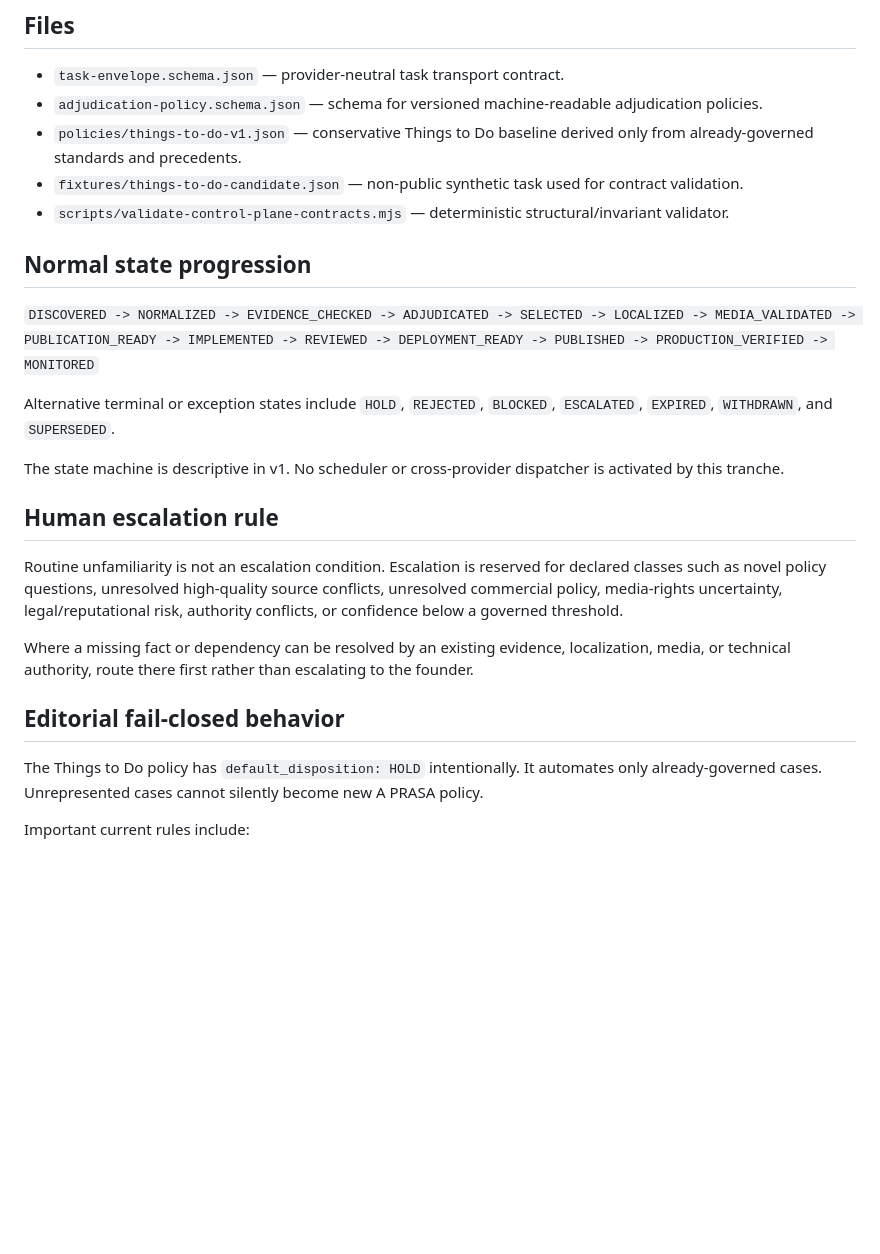
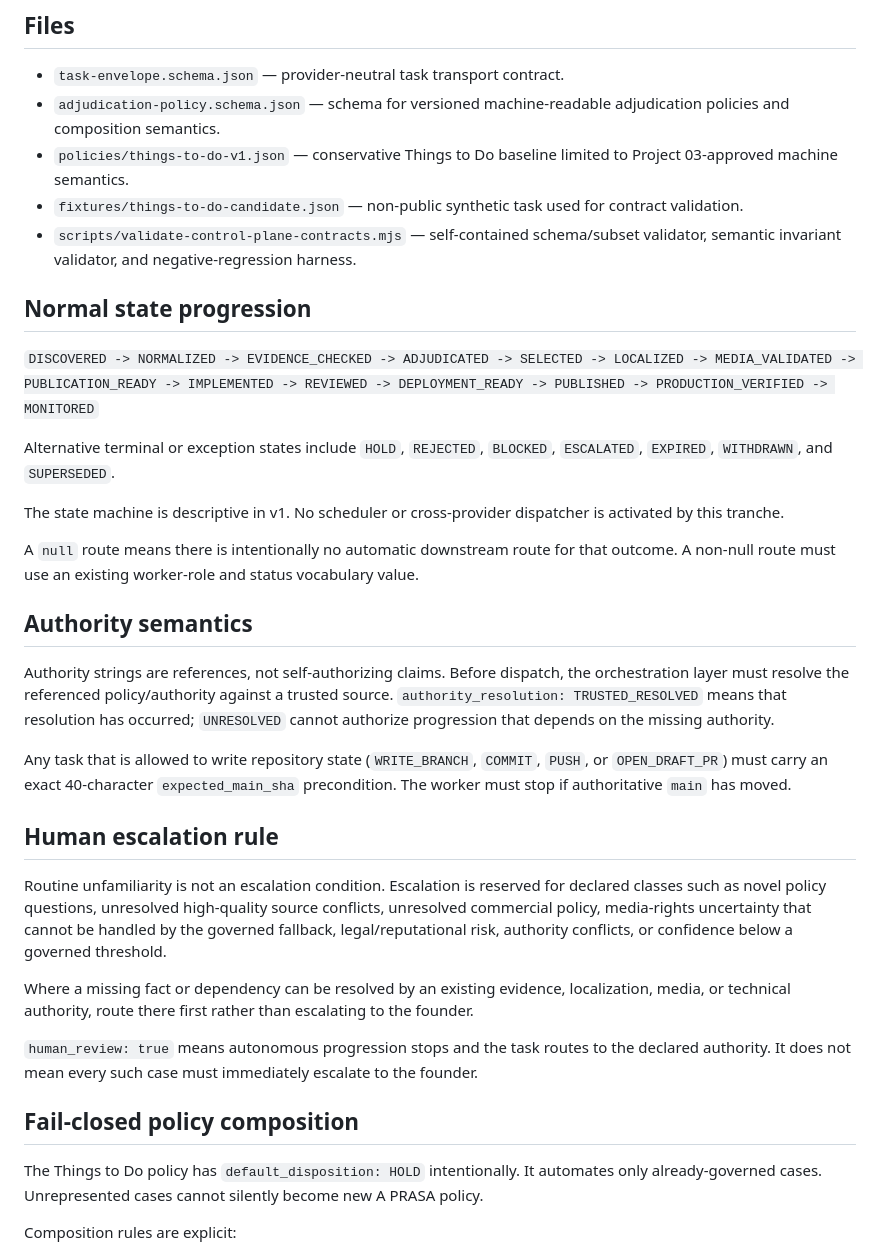
Before and after one commit to jasonlamardjones/aprasa-site, a Markdown page: automation/control-plane/README.md, the part around one of its changes. GitHub-like rendering; blank space fills up the shorter version.

```diff
--- a/automation/control-plane/README.md
+++ b/automation/control-plane/README.md
@@ -20,10 +20,10 @@ AI products are replaceable workers. The contracts name roles, not vendors.
 ## Files
 
 - `task-envelope.schema.json` — provider-neutral task transport contract.
-- `adjudication-policy.schema.json` — schema for versioned machine-readable adjudication policies.
-- `policies/things-to-do-v1.json` — conservative Things to Do baseline derived only from already-governed standards and precedents.
+- `adjudication-policy.schema.json` — schema for versioned machine-readable adjudication policies and composition semantics.
+- `policies/things-to-do-v1.json` — conservative Things to Do baseline limited to Project 03-approved machine semantics.
 - `fixtures/things-to-do-candidate.json` — non-public synthetic task used for contract validation.
-- `scripts/validate-control-plane-contracts.mjs` — deterministic structural/invariant validator.
+- `scripts/validate-control-plane-contracts.mjs` — self-contained schema/subset validator, semantic invariant validator, and negative-regression harness.
 
 ## Normal state progression
 
@@ -33,15 +33,25 @@ Alternative terminal or exception states include `HOLD`, `REJECTED`, `BLOCKED`,
 
 The state machine is descriptive in v1. No scheduler or cross-provider dispatcher is activated by this tranche.
 
+A `null` route means there is intentionally no automatic downstream route for that outcome. A non-null route must use an existing worker-role and status vocabulary value.
+
+## Authority semantics
+
+Authority strings are references, not self-authorizing claims. Before dispatch, the orchestration layer must resolve the referenced policy/authority against a trusted source. `authority_resolution: TRUSTED_RESOLVED` means that resolution has occurred; `UNRESOLVED` cannot authorize progression that depends on the missing authority.
+
+Any task that is allowed to write repository state (`WRITE_BRANCH`, `COMMIT`, `PUSH`, or `OPEN_DRAFT_PR`) must carry an exact 40-character `expected_main_sha` precondition. The worker must stop if authoritative `main` has moved.
+
 ## Human escalation rule
 
-Routine unfamiliarity is not an escalation condition. Escalation is reserved for declared classes such as novel policy questions, unresolved high-quality source conflicts, unresolved commercial policy, media-rights uncertainty, legal/reputational risk, authority conflicts, or confidence below a governed threshold.
+Routine unfamiliarity is not an escalation condition. Escalation is reserved for declared classes such as novel policy questions, unresolved high-quality source conflicts, unresolved commercial policy, media-rights uncertainty that cannot be handled by the governed fallback, legal/reputational risk, authority conflicts, or confidence below a governed threshold.
 
 Where a missing fact or dependency can be resolved by an existing evidence, localization, media, or technical authority, route there first rather than escalating to the founder.
 
-## Editorial fail-closed behavior
+`human_review: true` means autonomous progression stops and the task routes to the declared authority. It does not mean every such case must immediately escalate to the founder.
+
+## Fail-closed policy composition
 
 The Things to Do policy has `default_disposition: HOLD` intentionally. It automates only already-governed cases. Unrepresented cases cannot silently become new A PRASA policy.
 
-Important current rules include:
+Composition rules are explicit:
 
```
Also changed, not shown: other parts of automation/control-plane/README.md (+44 -10 lines).
